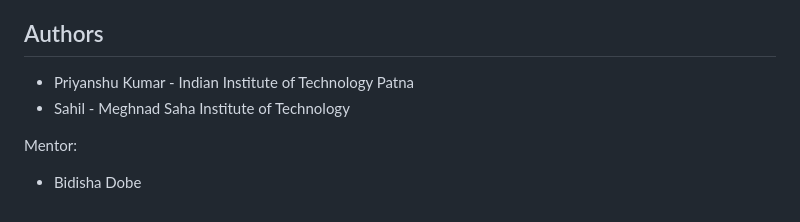
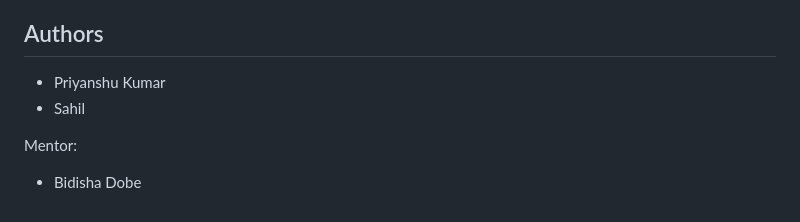
Before and after one commit to Priyanshukr985/ISI_PROJECT, a Markdown page: README.md, the part around the change. Drawn GitHub-style.

```diff
--- a/README.md
+++ b/README.md
@@ -222,8 +222,8 @@ So a fresh clone will not run unless:
 
 ## Authors
 
-- Priyanshu Kumar - Indian Institute of Technology Patna
-- Sahil - Meghnad Saha Institute of Technology
+- Priyanshu Kumar
+- Sahil
 
 Mentor:
 
```
